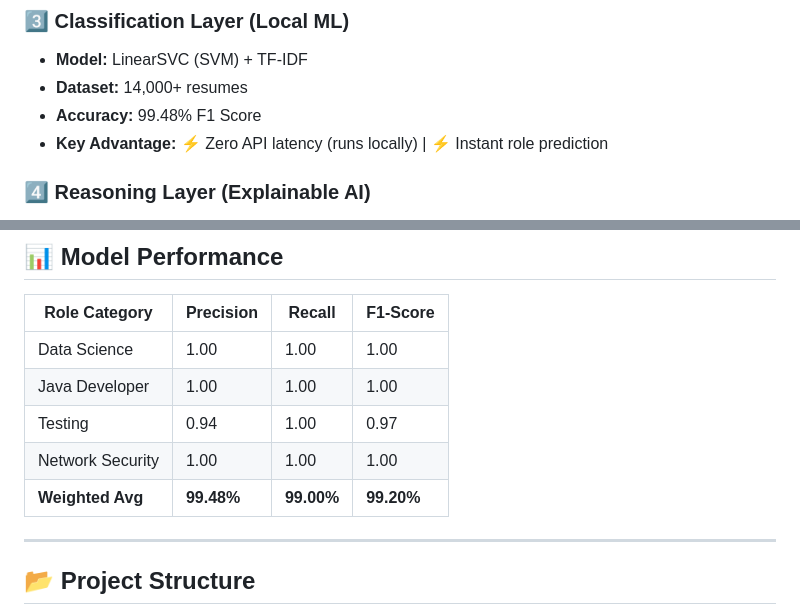
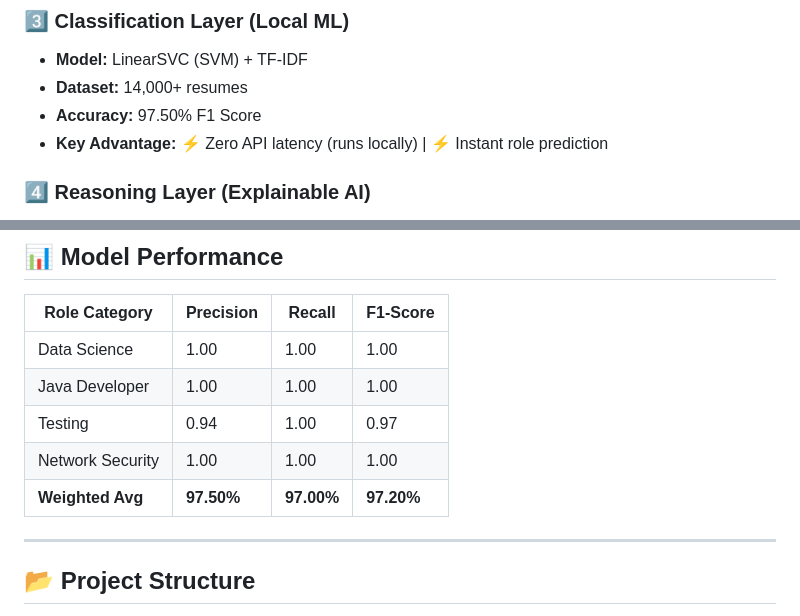
Before and after one commit to Veerannagoli/CSEBO5, a Markdown page: README.md, 2 parts joined by grey strips. Rendered like a GitHub page.

```diff
--- a/README.md
+++ b/README.md
@@ -48,7 +48,7 @@ NexHire AI is a next-generation recruitment intelligence system designed to move
 ### 3️⃣ Classification Layer (Local ML)
 - **Model:** LinearSVC (SVM) + TF-IDF
 - **Dataset:** 14,000+ resumes
-- **Accuracy:** 99.48% F1 Score
+- **Accuracy:** 97.50% F1 Score
 - **Key Advantage:** ⚡ Zero API latency (runs locally) | ⚡ Instant role prediction
 
 ### 4️⃣ Reasoning Layer (Explainable AI)
@@ -109,7 +109,7 @@ NexHire AI is a next-generation recruitment intelligence system designed to move
 | Java Developer | 1.00 | 1.00 | 1.00 |
 | Testing | 0.94 | 1.00 | 0.97 |
 | Network Security | 1.00 | 1.00 | 1.00 |
-| **Weighted Avg** | **99.48%** | **99.00%** | **99.20%** |
+| **Weighted Avg** | **97.50%** | **97.00%** | **97.20%** |
 
 ---
 
```
